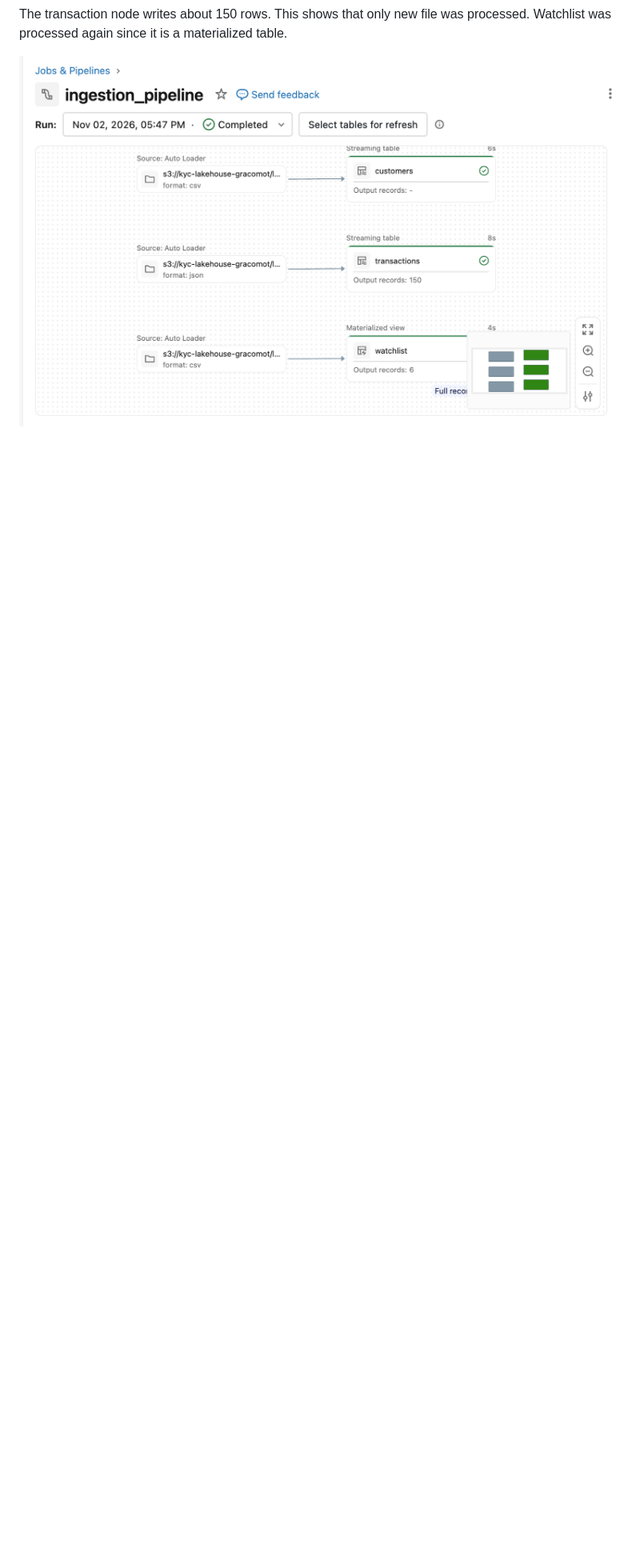
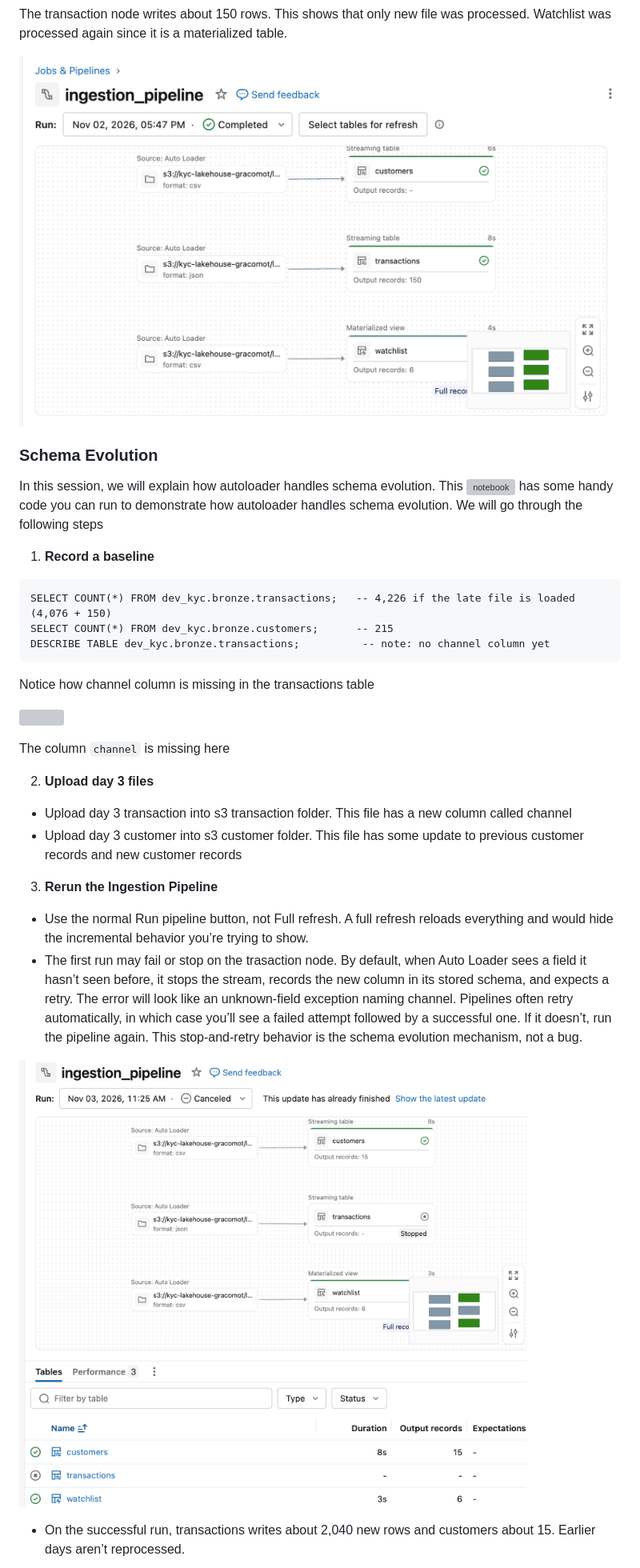
Before and after one commit to grace-omotoso/kyc-lakehouse, a Markdown page: README.md, the part around one of its changes. Shown at 80% size. Drawn GitHub-style; pictures changed too: docs/first_run_after_evolution.png (added); blank space fills up the shorter version; grey boxes are pictures that could not be loaded.

Commit message:
demonstration foe schema evolution

````diff
--- a/README.md
+++ b/README.md
@@ -280,3 +280,33 @@ The transaction node writes about 150 rows. This shows that only new file was pr
 
 ![Rerun of Data Ingestion Pipeline after later arrival file](docs/graph_after_late_arrival.png)
 
+### Schema Evolution
+In this session, we will explain how autoloader handles schema evolution. This ![notebook](src/utilities/schema_evolution) has some handy code you can run to demonstrate how autoloader handles schema evolution. We will go through the following steps
+
+1. **Record a baseline**
+```
+SELECT COUNT(*) FROM dev_kyc.bronze.transactions;   -- 4,226 if the late file is loaded (4,076 + 150)
+SELECT COUNT(*) FROM dev_kyc.bronze.customers;      -- 215
+DESCRIBE TABLE dev_kyc.bronze.transactions;          -- note: no channel column yet
+```
+Notice how channel column is missing in the transactions table
+
+![](docs/before_evolution)
+
+The column `channel` is missing here
+
+2. **Upload day 3 files**
+
+- Upload day 3 transaction into s3 transaction folder. This file has a new column called channel
+- Upload day 3 customer into s3 customer folder. This file has some update to previous customer records and new customer records
+
+
+3. **Rerun the Ingestion Pipeline**
+
+- Use the normal Run pipeline button, not Full refresh. A full refresh reloads everything and would hide the incremental behavior you’re trying to show.
+- The first run may fail or stop on the trasaction node. By default, when Auto Loader sees a field it hasn’t seen before, it stops the stream, records the new column in its stored schema, and expects a retry. The error will look like an unknown-field exception naming channel. Pipelines often retry automatically, in which case you’ll see a failed attempt followed by a successful one. If it doesn’t, run the pipeline again. This stop-and-retry behavior is the schema evolution mechanism, not a bug.
+
+![](docs/first_run_after_evolution.png)
+
+- On the successful run, transactions writes about 2,040 new rows and customers about 15. Earlier days aren’t reprocessed.
+
````
Also changed, not shown: other parts of README.md (+7 -2 lines), docs/before_evolution.png (added), docs/rerunning_after_txn_stopped.png (added), 1 other file.
